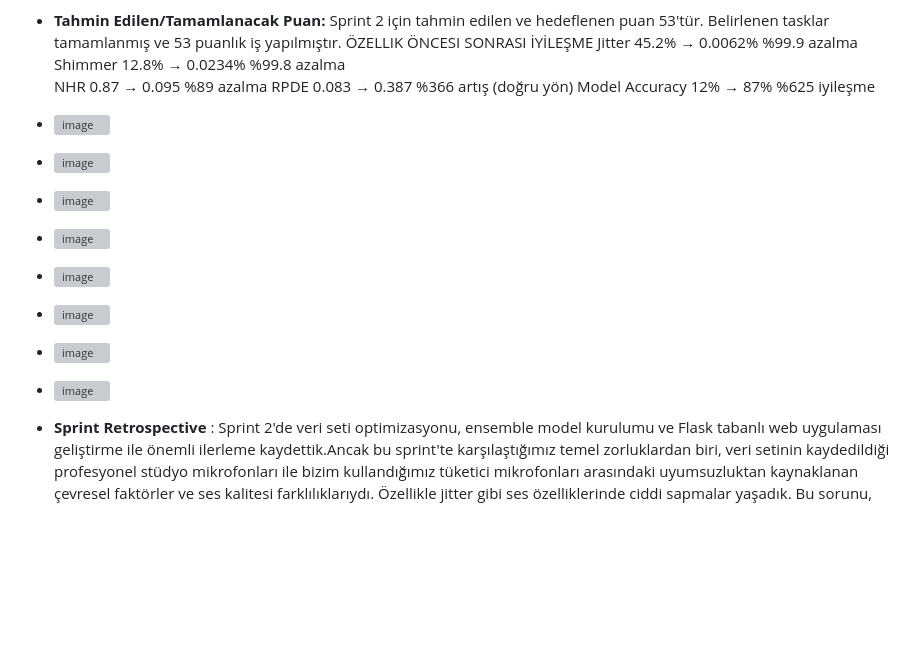
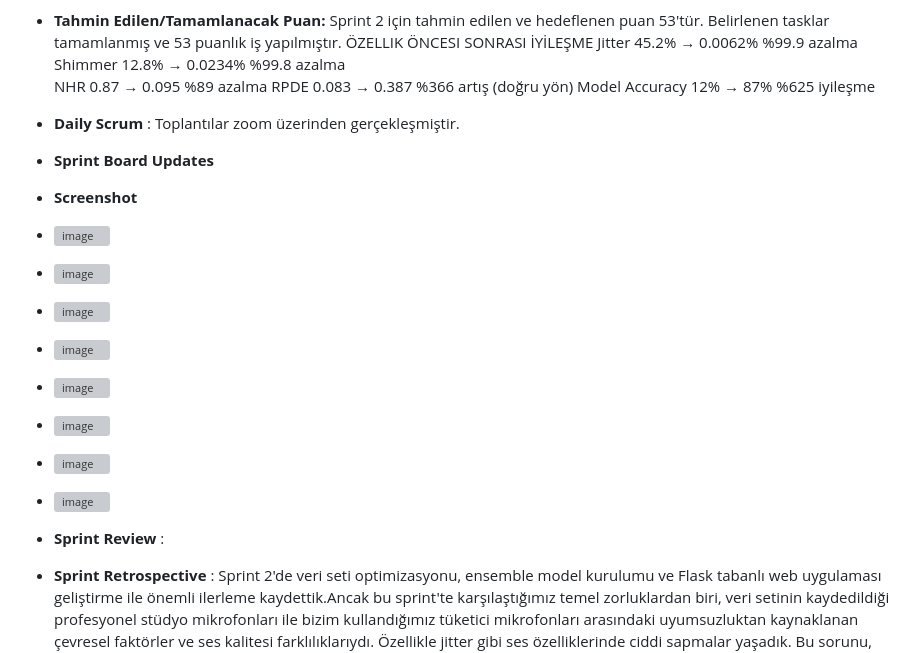
Before and after one commit to YalkinCYaliniz/ParkinsonRadar, a Markdown page: README.md, the part around one of its changes. GitHub-like rendering; blank space fills up the shorter version; grey boxes are pictures that could not be loaded.

```diff
--- a/README.md
+++ b/README.md
@@ -72,6 +72,9 @@ NHR               0.87   →  0.095      %89 azalma
 RPDE              0.083  →  0.387      %366 artış (doğru yön)
 Model Accuracy    12%    →  87%       %625 iyileşme
 
+- **Daily Scrum** : Toplantılar zoom üzerinden gerçekleşmiştir.
+- **Sprint Board Updates**
+- **Screenshot**
 - ![image](https://github.com/user-attachments/assets/71469302-1e34-4d39-818d-03789a74d2a5)
 - ![image](https://github.com/user-attachments/assets/75968a54-c9b2-46be-b31e-801487d0d744)
 - ![image](https://github.com/user-attachments/assets/6727bd9b-95ec-429f-8eba-991a6c81c651)
@@ -81,4 +84,5 @@ Model Accuracy    12%    →  87%       %625 iyileşme
 - ![image](https://github.com/user-attachments/assets/792c78f1-6d07-48d3-9895-d19ba91e529a)
 - ![image](https://github.com/user-attachments/assets/74df66e6-6c2a-497d-87e1-1994b3810423)
 
+- **Sprint Review** :
 - **Sprint Retrospective** : Sprint 2'de veri seti optimizasyonu, ensemble model kurulumu ve Flask tabanlı web uygulaması geliştirme ile önemli ilerleme kaydettik.Ancak bu sprint'te karşılaştığımız temel zorluklardan biri, veri setinin kaydedildiği profesyonel stüdyo mikrofonları ile bizim kullandığımız tüketici mikrofonları arasındaki uyumsuzluktan kaynaklanan çevresel faktörler ve ses kalitesi farklılıklarıydı. Özellikle jitter gibi ses özelliklerinde ciddi sapmalar yaşadık. Bu sorunu, çok katmanlı normalizasyon stratejisi (istatistiksel aykırı değer tespiti, fizyolojik aralık sınırlaması, ultra-katı doğrulama ve adaptif düzeltme faktörleri) uygulayarak başarılı bir şekilde giderdik. Bu sayede, farklı kayıt ortamlarından gelen verileri başarılı bir şekilde standardize edebildik.
```
Also changed, not shown: other parts of README.md (+1 -1 lines).
